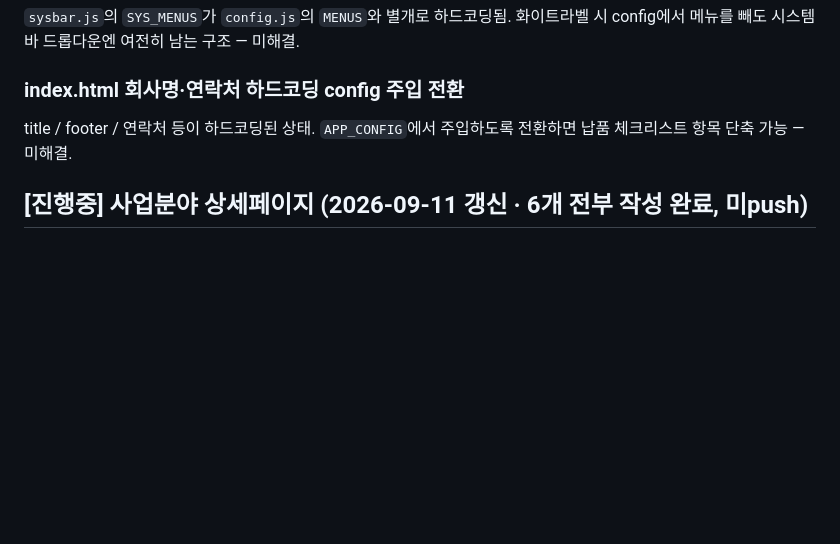
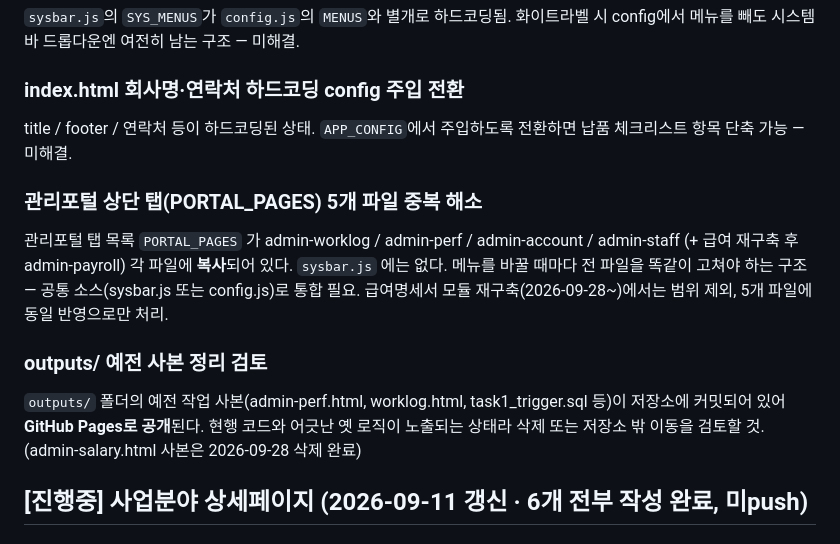
Before and after one commit to swkang87/kwanboeng.github.io, a Markdown page: CLAUDE.md, the part around the change. GitHub-like rendering; blank space fills up the shorter version.

Commit message:
docs(claude): 추후 과제 추가 — 관리포털 탭 중복, outputs/ 사본 정리
Co-Authored-By: Claude Opus 5.5 <noreply@anthropic.com>

```diff
--- a/CLAUDE.md
+++ b/CLAUDE.md
@@ -421,6 +421,17 @@ admin-worklog / admin-perf / admin-salary / admin-staff / admin-account:
 title / footer / 연락처 등이 하드코딩된 상태.
 `APP_CONFIG`에서 주입하도록 전환하면 납품 체크리스트 항목 단축 가능 — 미해결.
 
+### 관리포털 상단 탭(PORTAL_PAGES) 5개 파일 중복 해소
+관리포털 탭 목록 `PORTAL_PAGES` 가 admin-worklog / admin-perf / admin-account / admin-staff
+(+ 급여 재구축 후 admin-payroll) 각 파일에 **복사**되어 있다. `sysbar.js` 에는 없다.
+메뉴를 바꿀 때마다 전 파일을 똑같이 고쳐야 하는 구조 — 공통 소스(sysbar.js 또는 config.js)로 통합 필요.
+급여명세서 모듈 재구축(2026-09-28~)에서는 범위 제외, 5개 파일에 동일 반영으로만 처리.
+
+### outputs/ 예전 사본 정리 검토
+`outputs/` 폴더의 예전 작업 사본(admin-perf.html, worklog.html, task1_trigger.sql 등)이
+저장소에 커밋되어 있어 **GitHub Pages로 공개**된다. 현행 코드와 어긋난 옛 로직이 노출되는 상태라
+삭제 또는 저장소 밖 이동을 검토할 것. (admin-salary.html 사본은 2026-09-28 삭제 완료)
+
 ## [진행중] 사업분야 상세페이지 (2026-09-11 갱신 · 6개 전부 작성 완료, 미push)
 
 ### 상태
```
